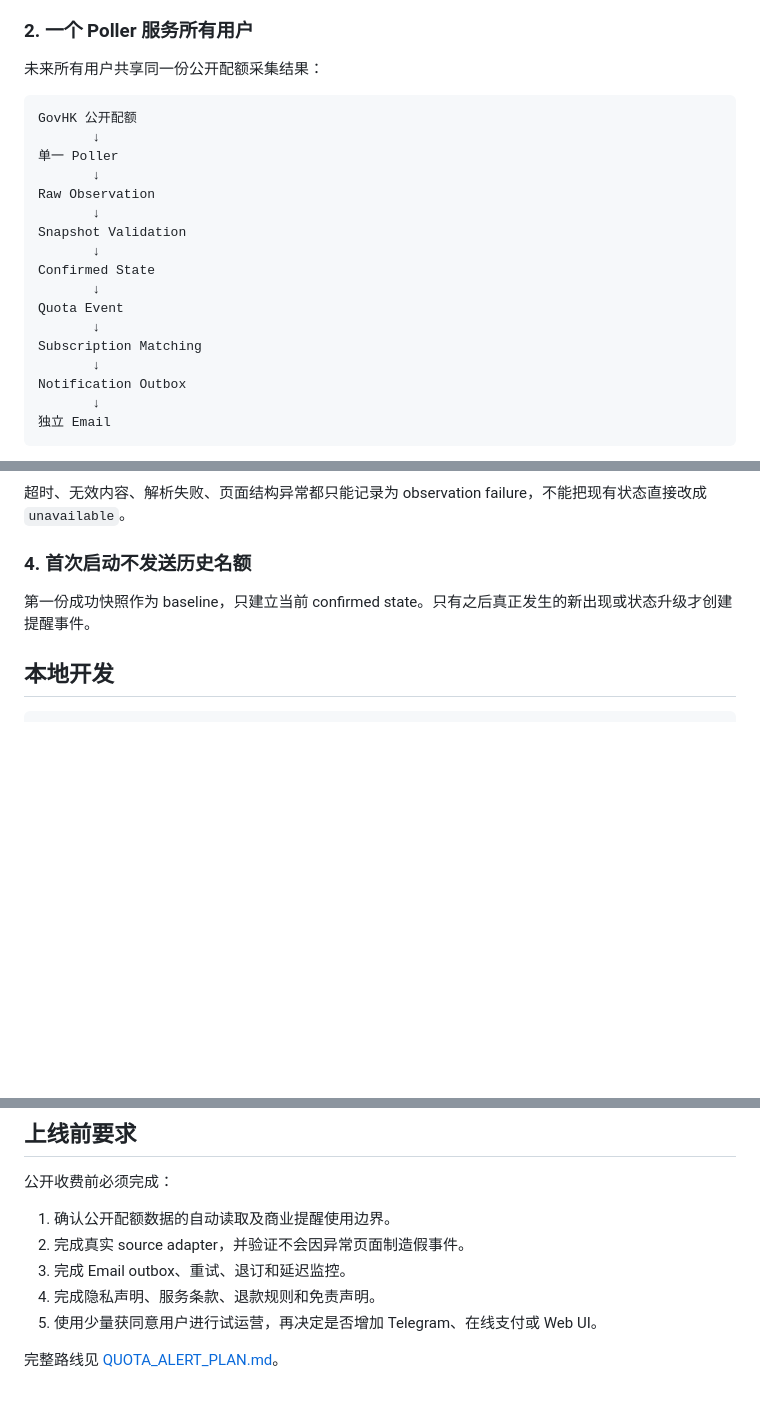
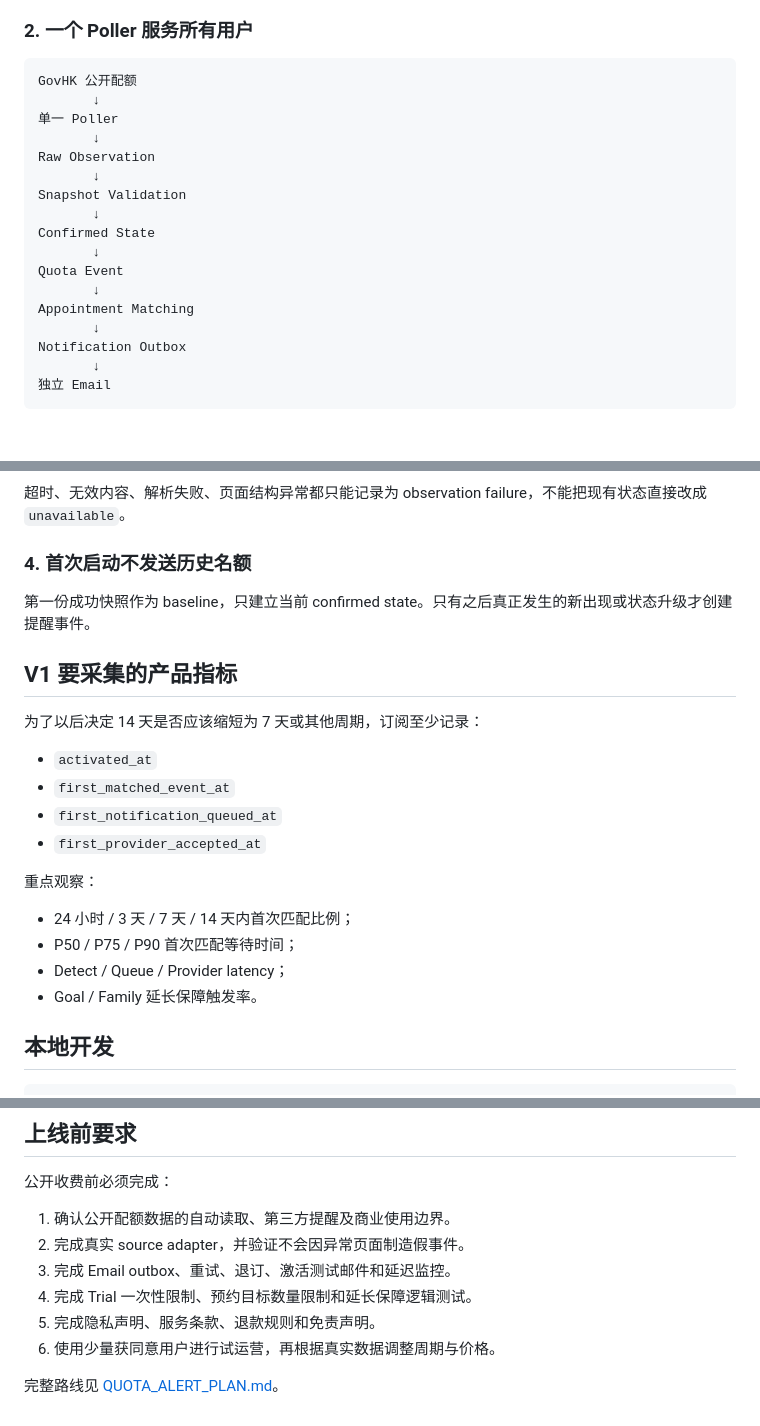
Before and after one commit to shushu03-yan/id_quota_alert, a Markdown page: README.md, 3 parts joined by grey strips. GitHub-like rendering; blank space fills up the shorter version.

````diff
--- a/README.md
+++ b/README.md
@@ -42,8 +107,6 @@
 - 不收集 HKID、证件号码、出生日期、签证编号或查询代码。
 
 ### 2. 一个 Poller 服务所有用户
-
-未来所有用户共享同一份公开配额采集结果：
 
 ```text
 GovHK 公开配额
@@ -58,7 +121,7 @@ Confirmed State
        ↓
 Quota Event
        ↓
-Subscription Matching
+Appointment Matching
        ↓
 Notification Outbox
        ↓
@@ -74,6 +137,22 @@ Notification Outbox
 ### 4. 首次启动不发送历史名额
 
 第一份成功快照作为 baseline，只建立当前 confirmed state。只有之后真正发生的新出现或状态升级才创建提醒事件。
+
+## V1 要采集的产品指标
+
+为了以后决定 14 天是否应该缩短为 7 天或其他周期，订阅至少记录：
+
+- `activated_at`
+- `first_matched_event_at`
+- `first_notification_queued_at`
+- `first_provider_accepted_at`
+
+重点观察：
+
+- 24 小时 / 3 天 / 7 天 / 14 天内首次匹配比例；
+- P50 / P75 / P90 首次匹配等待时间；
+- Detect / Queue / Provider latency；
+- Goal / Family 延长保障触发率。
 
 ## 本地开发
 
@@ -126,10 +205,11 @@ id_quota_alert/
 
 公开收费前必须完成：
 
-1. 确认公开配额数据的自动读取及商业提醒使用边界。
+1. 确认公开配额数据的自动读取、第三方提醒及商业使用边界。
 2. 完成真实 source adapter，并验证不会因异常页面制造假事件。
-3. 完成 Email outbox、重试、退订和延迟监控。
-4. 完成隐私声明、服务条款、退款规则和免责声明。
-5. 使用少量获同意用户进行试运营，再决定是否增加 Telegram、在线支付或 Web UI。
+3. 完成 Email outbox、重试、退订、激活测试邮件和延迟监控。
+4. 完成 Trial 一次性限制、预约目标数量限制和延长保障逻辑测试。
+5. 完成隐私声明、服务条款、退款规则和免责声明。
+6. 使用少量获同意用户进行试运营，再根据真实数据调整周期与价格。
 
 完整路线见 [QUOTA_ALERT_PLAN.md](QUOTA_ALERT_PLAN.md)。
````
Also changed, not shown: other parts of README.md (+65 -0 lines).
